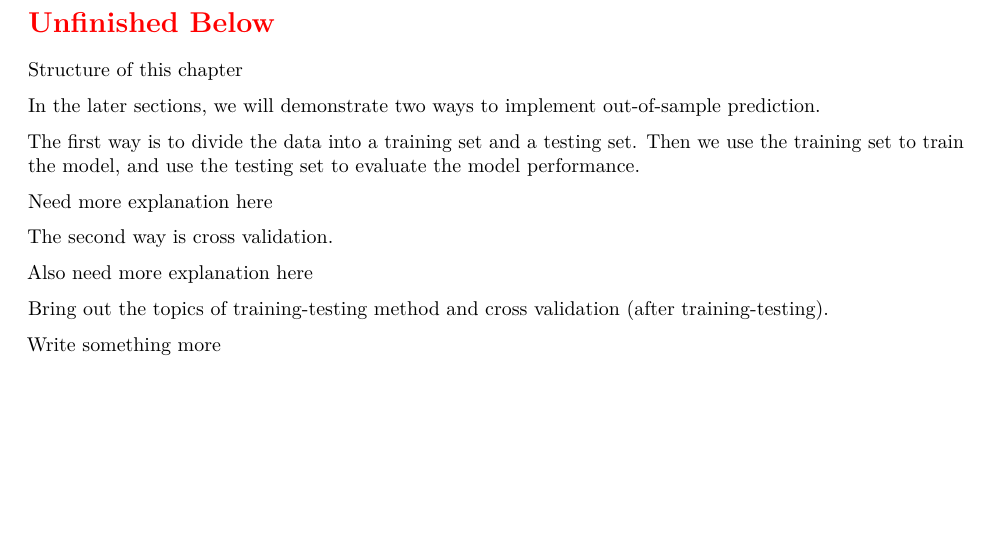
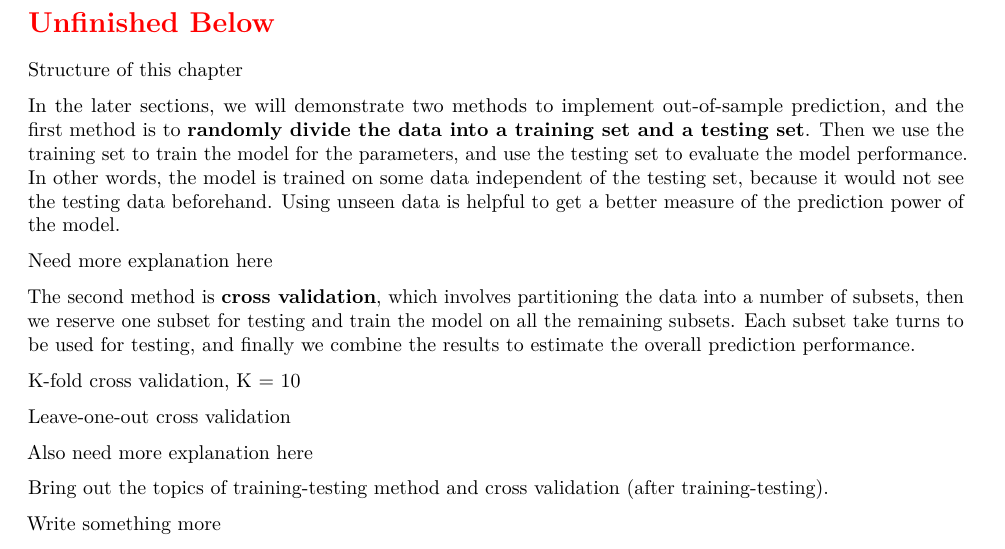
Before and after one commit to star1327p/Exam-Scores-PTT, an R Markdown document (PTT_Analysis_of_Test_Scores_Unfinished.Rmd): part of page 24 of 31, cut so that both start at the same text, the shorter picture padded with empty space. The pictures show the output file PTT_Analysis_of_Test_Scores_Unfinished.pdf that the author committed with the source.

Commit message:
finished the description of training-testing

```diff
--- a/PTT_Analysis_of_Test_Scores_Unfinished.Rmd
+++ b/PTT_Analysis_of_Test_Scores_Unfinished.Rmd
@@ -683,13 +683,15 @@ However, the goal of building this model is to optimize the performance for futu
 Structure of this chapter
 
 
-In the later sections, we will demonstrate two ways to implement out-of-sample prediction.
-
-The first way is to divide the data into a training set and a testing set. Then we use the training set to train the model, and use the testing set to evaluate the model performance.
+In the later sections, we will demonstrate two methods to implement out-of-sample prediction, and the first method is to **randomly divide the data into a training set and a testing set**. Then we use the training set to train the model for the parameters, and use the testing set to evaluate the model performance. In other words, the model is trained on some data independent of the testing set, because it would not see the testing data beforehand. Using unseen data is helpful to get a better measure of the prediction power of the model.
 
 Need more explanation here
 
-The second way is cross validation.
+The second method is **cross validation**, which involves partitioning the data into a number of subsets, then we reserve one subset for testing and train the model on all the remaining subsets. Each subset take turns to be used for testing, and finally we combine the results to estimate the overall prediction performance.
+
+K-fold cross validation, K = 10
+
+Leave-one-out cross validation
 
 Also need more explanation here
 
```
Also changed, not shown: PTT_Analysis_of_Test_Scores_Unfinished.pdf.
